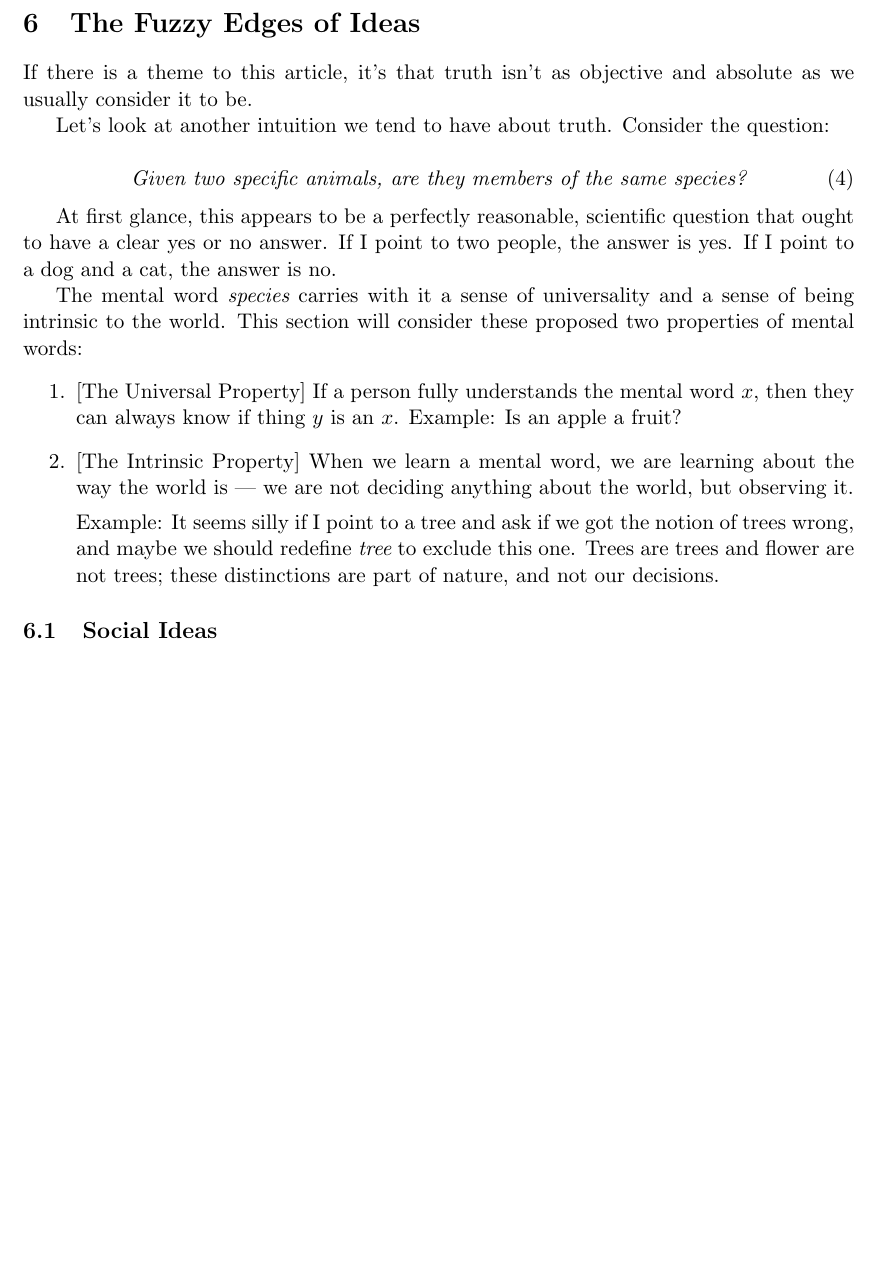
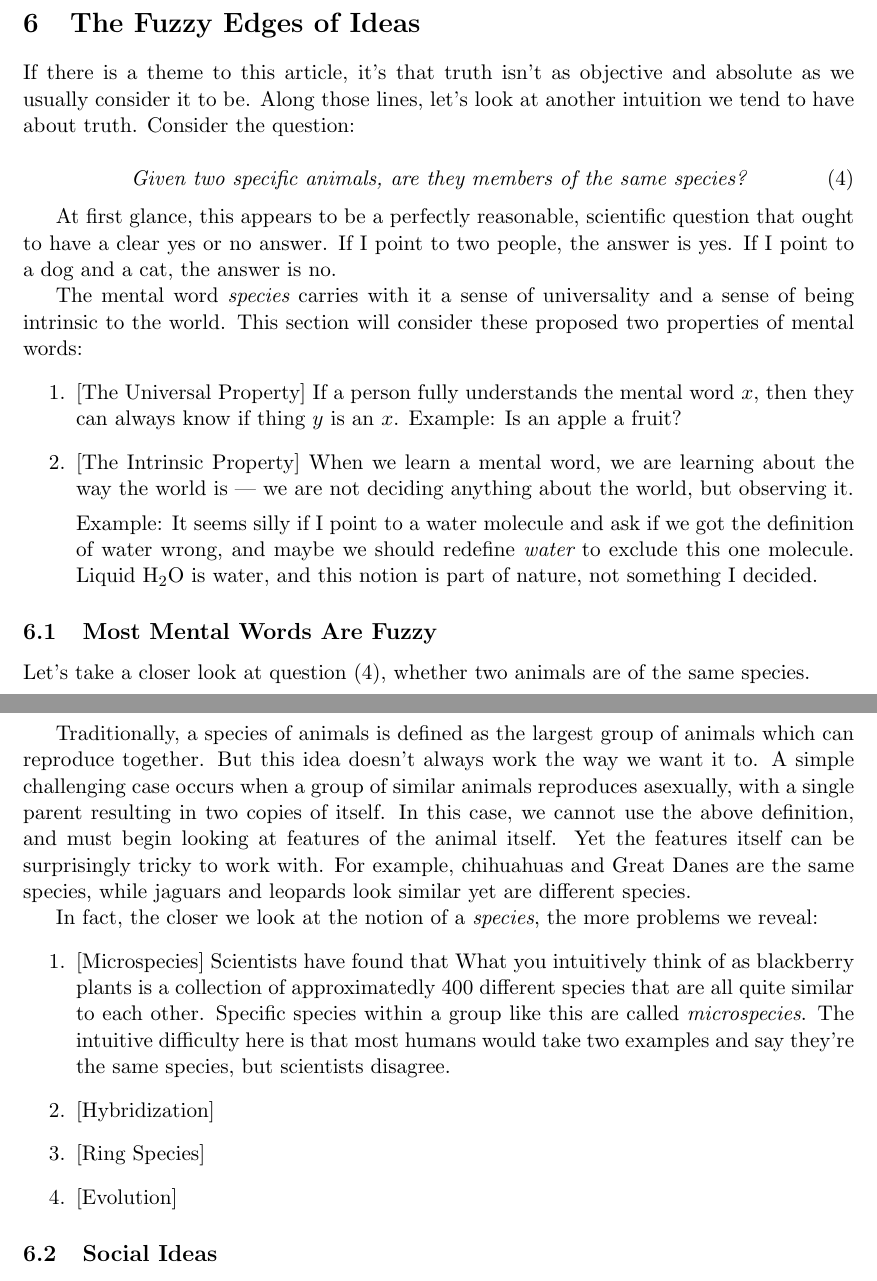
Before and after one commit to tylerneylon/truth, a LaTeX document (truth.tex): part of page 27 of 34 before the commit and two parts of pages 27 and 28 of 35 after it, the two joined at a grey line, cut so that both start at the same text, the shorter picture padded with empty space. Compiled offline with pdfLaTeX.

Commit message:
Some work on 6.1 fuzzy mental words.

```diff
--- a/truth.tex
+++ b/truth.tex
@@ -1764,8 +1764,8 @@ for.
 
 If there is a theme to this article, it's that truth isn't as
 objective and absolute as we usually consider it to be.
-
-Let's look at another intuition we tend to have about truth.
+Along those lines, let's
+look at another intuition we tend to have about truth.
 Consider the question:
 
 \begin{equation}\label{eq4}
@@ -1790,11 +1790,11 @@ these proposed two properties of mental words:
         When we learn a mental word, we are learning about the way the world
         is --- we are not deciding anything about the world, but observing it.
 
-        Example: It seems silly if I point to a tree and ask if we got the
-        notion of trees wrong, and maybe we should redefine {\em tree} to
-        exclude this one.
-        Trees are trees and flower are not trees; these
-        distinctions are part of nature, and not our decisions.
+        Example: It seems silly if I point to a water molecule and ask if we got
+        the definition of water wrong, and maybe we should redefine {\em water}
+        to exclude this one molecule.
+        Liquid H$_2$O is water, and this notion is part
+        of nature, not something I decided.
 \end{enumerate}
 
 % TODO: I'm thinking maybe I ought to replace "mental word" with "concept". It
@@ -1805,6 +1805,44 @@ these proposed two properties of mental words:
 % fuzziness because some of the arbitrariness can creep in at the edge cases.
 
 % HERE: Next up, talk about the fuzzy edges of mental words.
+
+\subsection{Most Mental Words Are Fuzzy}
+
+Let's take a closer look at question (\ref{eq4}), whether two animals are of the
+same species.
+
+Traditionally, a species of animals is defined as the largest group of animals
+which can reproduce together. But this idea doesn't always work the way we want
+it to. A simple challenging case occurs when a group of similar animals
+reproduces asexually, with a single parent resulting in two copies of itself. In
+this case, we cannot use the above definition, and must begin looking at
+features of the animal itself. Yet the features itself can be surprisingly
+tricky to work with. For example, chihuahuas and Great Danes are the same
+species, while jaguars and leopards look similar yet are different species.
+
+In fact, the closer we look at the notion of a {\em species}, the more problems
+we reveal:
+% HERE List problems like: microspecies, hybridization, ring species, evolution
+\begin{enumerate}
+    \item{} [Microspecies] Scientists have found that  What you intuitively
+        think of as blackberry plants is a collection of approximatedly 400
+        different species that are all quite similar to each other. Specific
+        species within a group like this are called {\em microspecies}.
+        The intuitive difficulty here is that most humans would take two
+        examples and say they're the same species, but scientists disagree.
+    \item{} [Hybridization]
+    \item{} [Ring Species]
+    \item{} [Evolution]
+\end{enumerate}
+
+% NEXT mention that there is no definition of a vegetable
+
+
+
+
+
+
+
 
 
 \subsection{Social Ideas}
```
